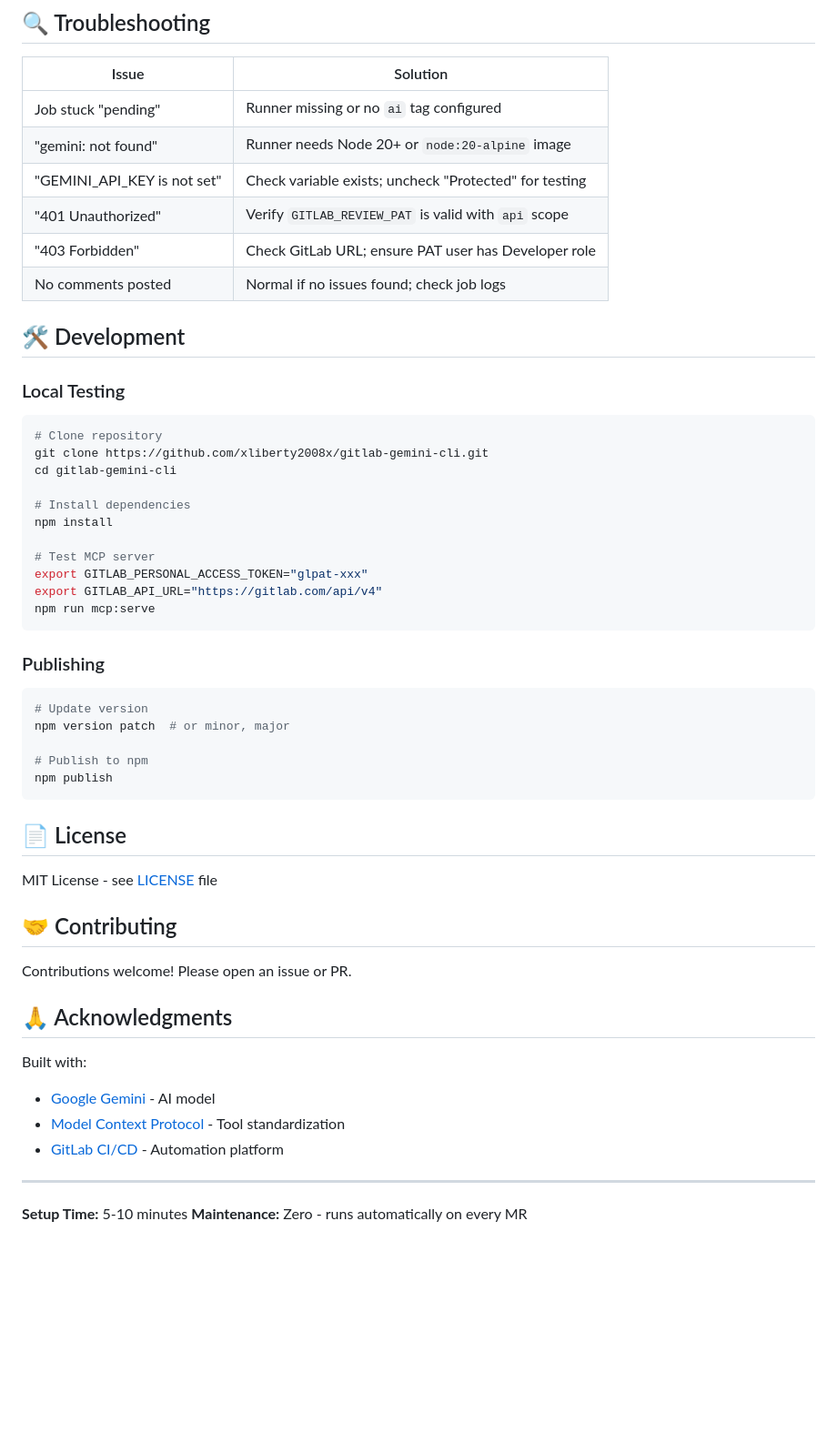
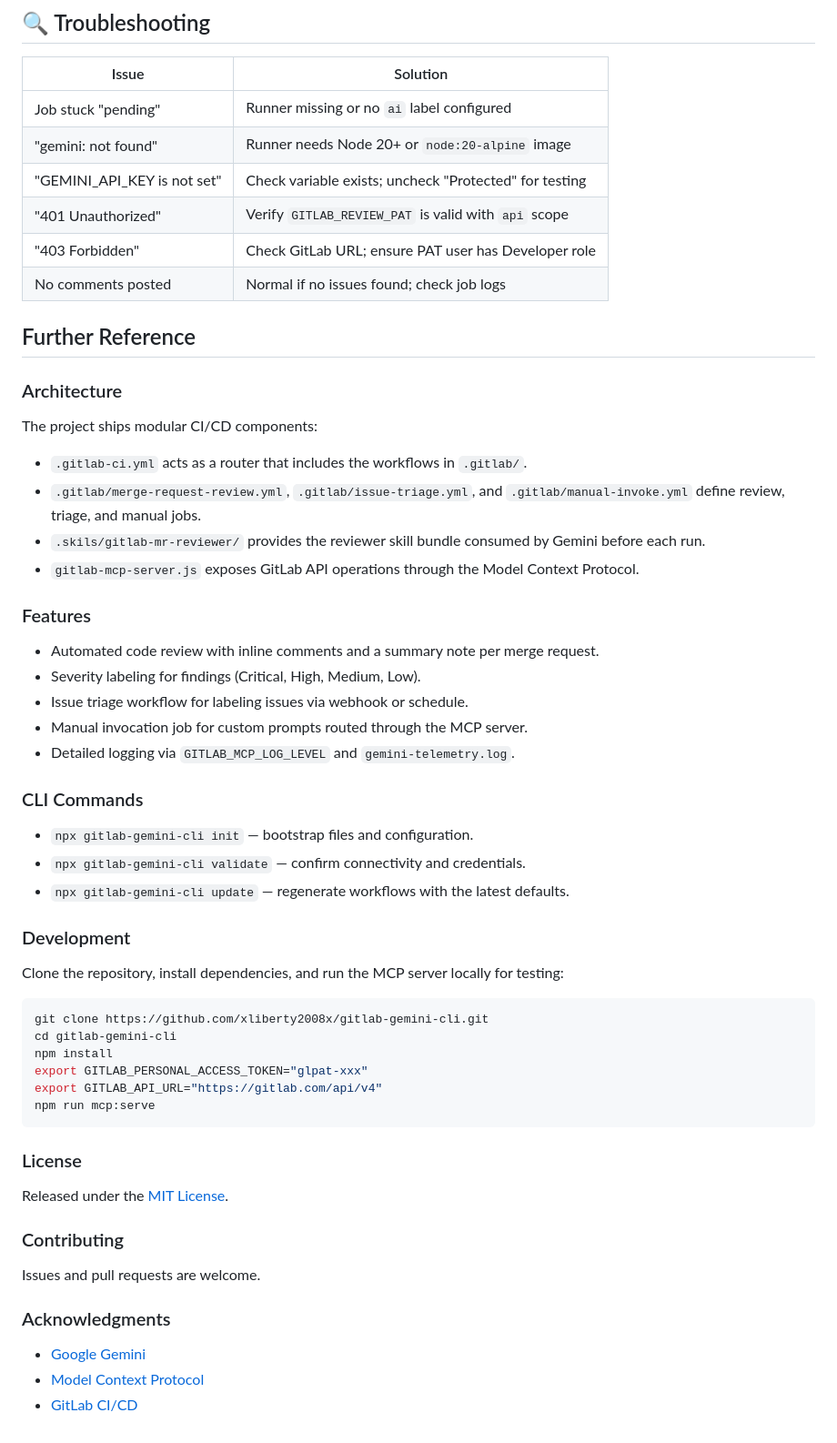
Before and after one commit to xliberty2008x/gitlab-gemini-cli, a Markdown page: README.md, the part around one of its changes. Shown at 91% size. Drawn GitHub-style; blank space fills up the shorter version.

````diff
--- a/README.md
+++ b/README.md
@@ -222,7 +114,7 @@ The installer automatically handles URL configuration in all files.
 
 | Issue | Solution |
 |-------|----------|
-| Job stuck "pending" | Runner missing or no `ai` tag configured |
+| Job stuck "pending" | Runner missing or no `ai` label configured |
 | "gemini: not found" | Runner needs Node 20+ or `node:20-alpine` image |
 | "GEMINI_API_KEY is not set" | Check variable exists; uncheck "Protected" for testing |
 | "401 Unauthorized" | Verify `GITLAB_REVIEW_PAT` is valid with `api` scope |
@@ -230,50 +122,54 @@ The installer automatically handles URL configuration in all files.
 | No comments posted | Normal if no issues found; check job logs |
 
 
-## 🛠️ Development
+## Further Reference
 
-### Local Testing
+### Architecture
+
+The project ships modular CI/CD components:
+
+- `.gitlab-ci.yml` acts as a router that includes the workflows in `.gitlab/`.
+- `.gitlab/merge-request-review.yml`, `.gitlab/issue-triage.yml`, and `.gitlab/manual-invoke.yml` define review, triage, and manual jobs.
+- `.skils/gitlab-mr-reviewer/` provides the reviewer skill bundle consumed by Gemini before each run.
+- `gitlab-mcp-server.js` exposes GitLab API operations through the Model Context Protocol.
+
+### Features
+
+- Automated code review with inline comments and a summary note per merge request.
+- Severity labeling for findings (Critical, High, Medium, Low).
+- Issue triage workflow for labeling issues via webhook or schedule.
+- Manual invocation job for custom prompts routed through the MCP server.
+- Detailed logging via `GITLAB_MCP_LOG_LEVEL` and `gemini-telemetry.log`.
+
+### CLI Commands
+
+- `npx gitlab-gemini-cli init` — bootstrap files and configuration.
+- `npx gitlab-gemini-cli validate` — confirm connectivity and credentials.
+- `npx gitlab-gemini-cli update` — regenerate workflows with the latest defaults.
+
+### Development
+
+Clone the repository, install dependencies, and run the MCP server locally for testing:
 
 ```bash
-# Clone repository
 git clone https://github.com/xliberty2008x/gitlab-gemini-cli.git
 cd gitlab-gemini-cli
-
-# Install dependencies
 npm install
-
-# Test MCP server
 export GITLAB_PERSONAL_ACCESS_TOKEN="glpat-xxx"
 export GITLAB_API_URL="https://gitlab.com/api/v4"
 npm run mcp:serve
 ```
 
-### Publishing
+### License
 
-```bash
-# Update version
-npm version patch  # or minor, major
+Released under the [MIT License](LICENSE).
 
-# Publish to npm
-npm publish
-```
+### Contributing
 
-## 📄 License
+Issues and pull requests are welcome.
 
-MIT License - see [LICENSE](LICENSE) file
+### Acknowledgments
 
-## 🤝 Contributing
-
-Contributions welcome! Please open an issue or PR.
-
-## 🙏 Acknowledgments
-
-Built with:
-- [Google Gemini](https://ai.google.dev/) - AI model
-- [Model Context Protocol](https://modelcontextprotocol.io/) - Tool standardization
-- [GitLab CI/CD](https://docs.gitlab.com/ee/ci/) - Automation platform
-
----
-
-**Setup Time:** 5-10 minutes
-**Maintenance:** Zero - runs automatically on every MR
+- [Google Gemini](https://ai.google.dev/)
+- [Model Context Protocol](https://modelcontextprotocol.io/)
+- [GitLab CI/CD](https://docs.gitlab.com/ee/ci/)
````
Also changed, not shown: other parts of README.md (+37 -145 lines).
